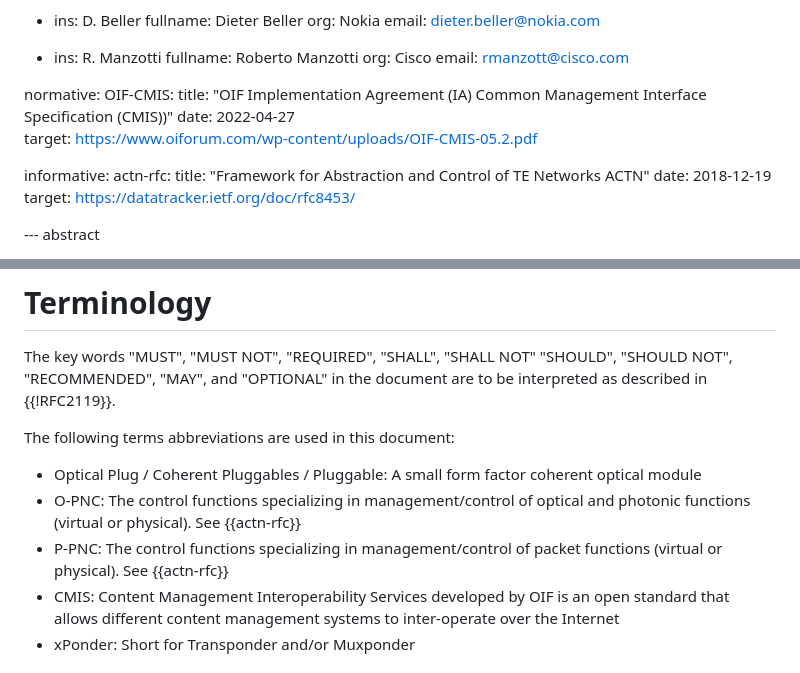
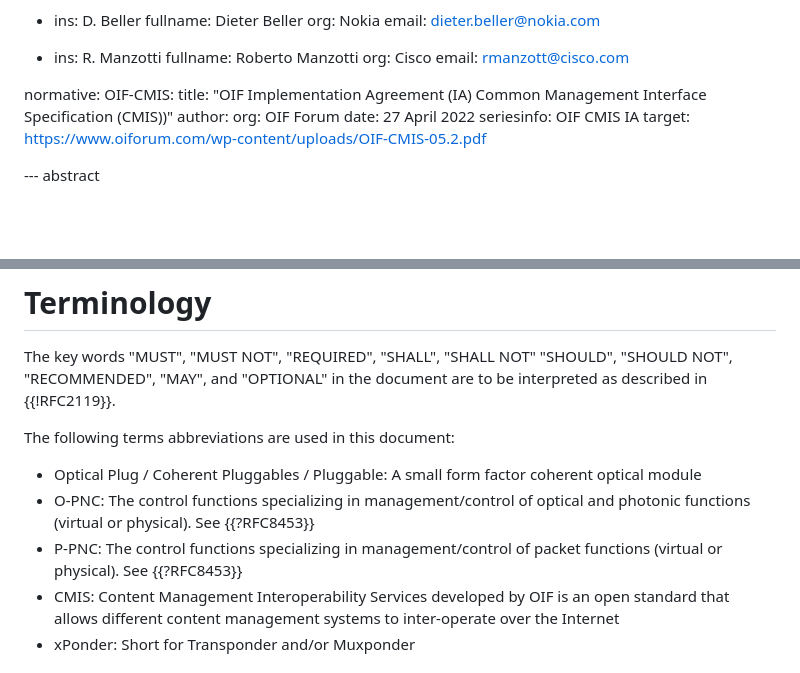
Before and after one commit to italobusi/actn-wdm-pluggable-modelling, a Markdown page: draft-poidt-ccamp-actn-wdm-pluggable-modelling.md, 2 parts joined by grey strips. GitHub-like rendering; blank space fills up the shorter version.

Commit message:
Fixed make errors (hopefully)

```diff
--- a/draft-poidt-ccamp-actn-wdm-pluggable-modelling.md
+++ b/draft-poidt-ccamp-actn-wdm-pluggable-modelling.md
@@ -86,16 +86,13 @@ contributor:
     email: rmanzott@cisco.com
 
 normative:
-   OIF-CMIS:
-              title: "OIF Implementation Agreement (IA) Common Management Interface Specification (CMIS))"
-              date: 2022-04-27
-              target: https://www.oiforum.com/wp-content/uploads/OIF-CMIS-05.2.pdf
-
-informative:
-   actn-rfc:
-              title: "Framework for Abstraction and Control of TE Networks ACTN"
-              date: 2018-12-19
-              target: https://datatracker.ietf.org/doc/rfc8453/
+  OIF-CMIS:
+    title: "OIF Implementation Agreement (IA) Common Management Interface Specification (CMIS))"
+    author:
+      org: OIF Forum
+    date: 27 April 2022
+    seriesinfo: OIF CMIS IA
+    target: https://www.oiforum.com/wp-content/uploads/OIF-CMIS-05.2.pdf
 
 --- abstract
 
@@ -115,8 +112,8 @@ document are to be interpreted as described in {{!RFC2119}}.
 The following terms abbreviations are used in this document:
 
 * Optical Plug / Coherent Pluggables / Pluggable: A small form factor coherent optical module
-* O-PNC: The control functions specializing in management/control of optical and photonic functions (virtual or physical). See {{actn-rfc}}
-* P-PNC: The control functions specializing in management/control of packet functions (virtual or physical). See {{actn-rfc}}
+* O-PNC: The control functions specializing in management/control of optical and photonic functions (virtual or physical). See {{?RFC8453}}
+* P-PNC: The control functions specializing in management/control of packet functions (virtual or physical). See {{?RFC8453}}
 * CMIS: Content Management Interoperability Services developed by OIF is an open standard that allows different content management systems to inter-operate over the Internet
 * xPonder: Short for Transponder and/or Muxponder
 
```
